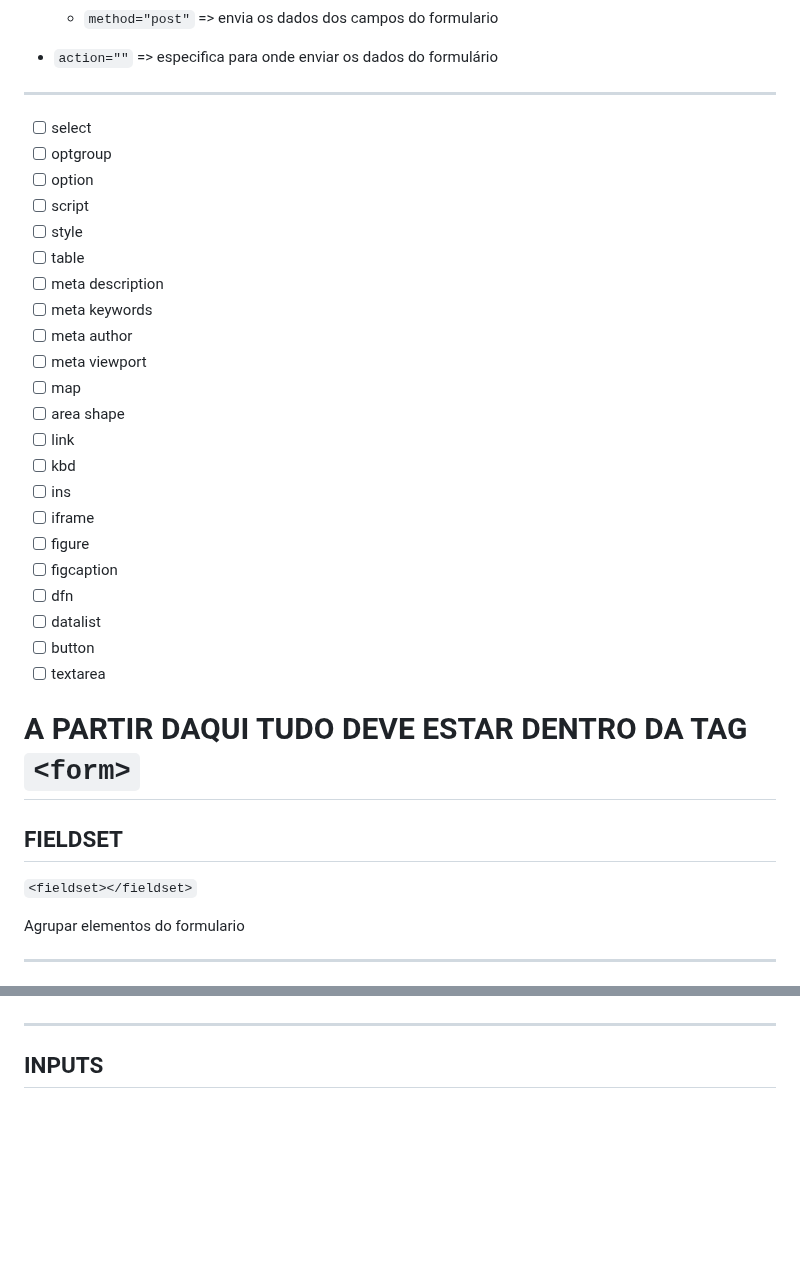
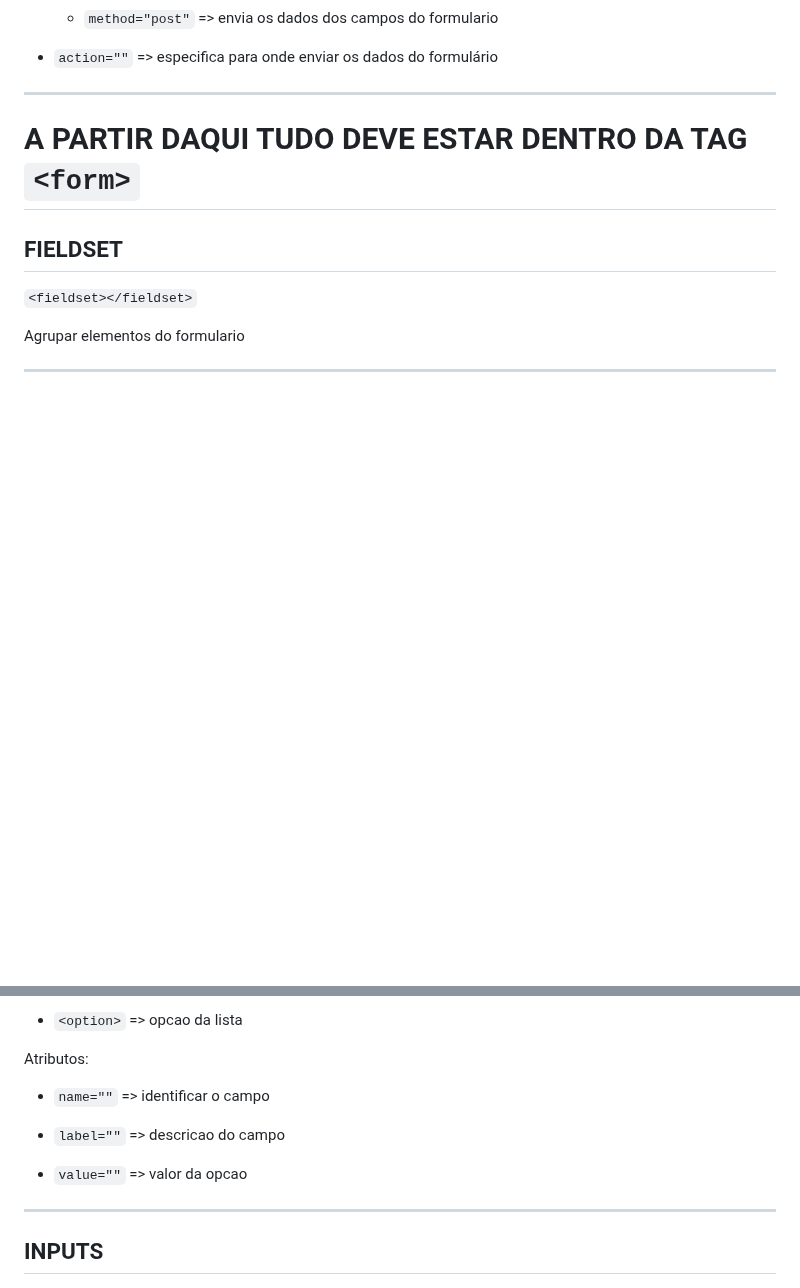
Before and after one commit to RaissonGitHub/Anotacoes, a Markdown page: HTML/anotacoes_html.md, 2 parts joined by grey strips. Rendered like a GitHub page; blank space fills up the shorter version.

```diff
--- a/HTML/anotacoes_html.md
+++ b/HTML/anotacoes_html.md
@@ -682,28 +722,6 @@ Atributos:
 
 ---
 
-- [ ] select
-- [ ] optgroup
-- [ ] option
-- [ ] script
-- [ ] style
-- [ ] table
-- [ ] meta description
-- [ ] meta keywords
-- [ ] meta author
-- [ ] meta viewport
-- [ ] map
-- [ ] area shape
-- [ ] link
-- [ ] kbd
-- [ ] ins
-- [ ] iframe
-- [ ] figure
-- [ ] figcaption
-- [ ] dfn
-- [ ] datalist
-- [ ] button
-- [ ] textarea
 
 # A PARTIR DAQUI TUDO DEVE ESTAR DENTRO DA TAG `<form>`
 
@@ -745,3 +781,12 @@ Atributos:
+* `<option>` => opcao da lista
+
+Atributos:
+
+* `name=""` => identificar o campo
+
+* `label=""` => descricao do campo
+
+* `value=""` => valor da opcao
 
 ---
 
```
Also changed, not shown: other parts of HTML/anotacoes_html.md (+89 -8 lines).
